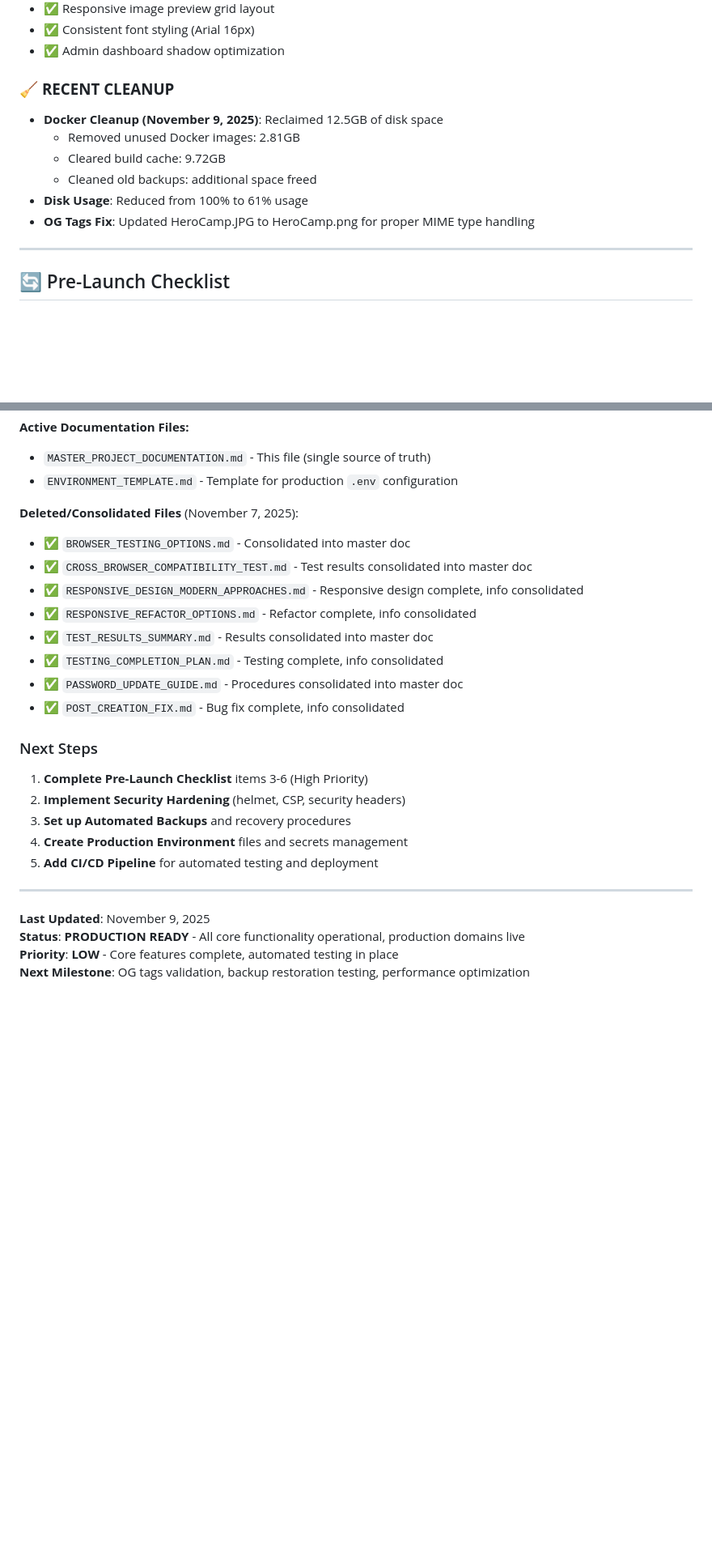
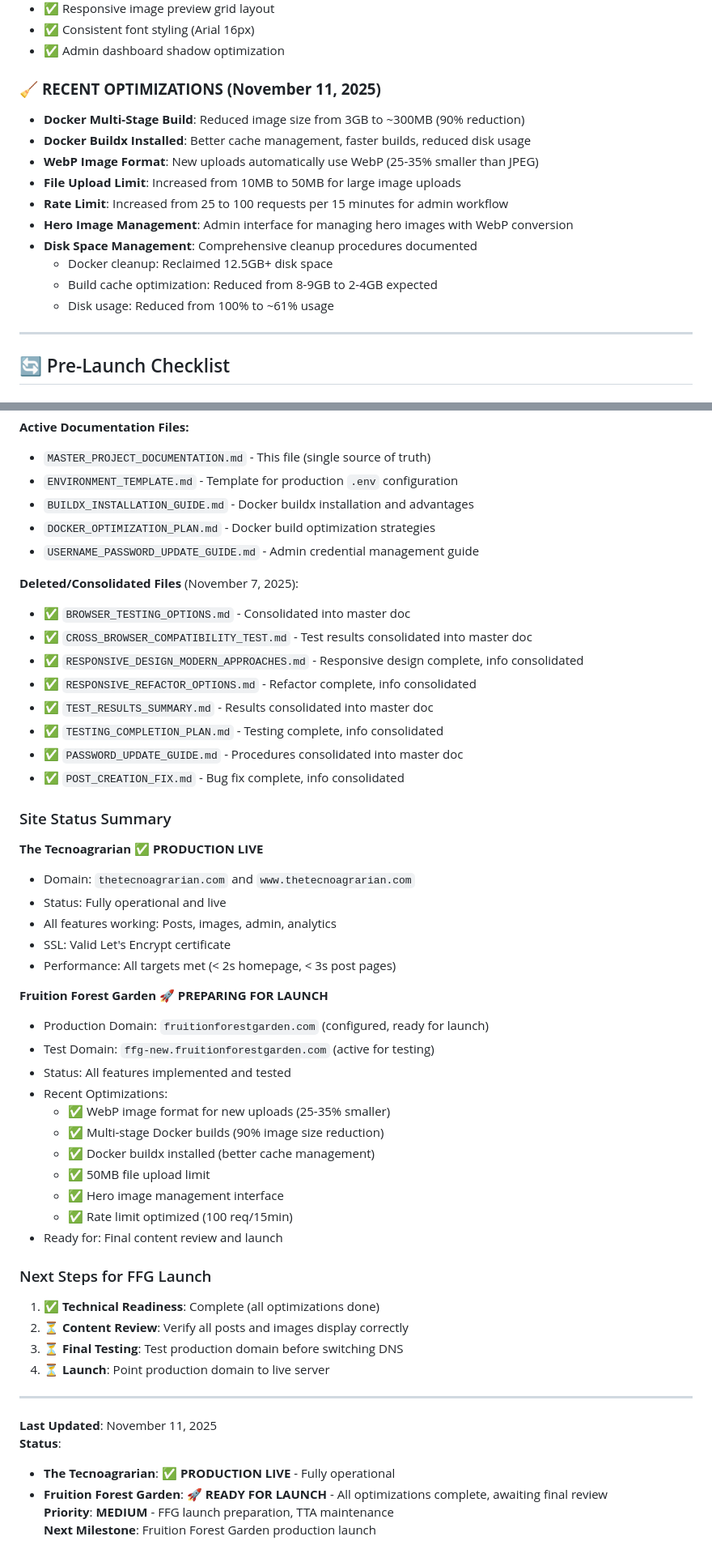
Before and after one commit to thetecnoagrarian/Sites, a Markdown page: Documents/MASTER_PROJECT_DOCUMENTATION.md, 2 parts joined by grey strips. Shown at 81% size. GitHub-like rendering; blank space fills up the shorter version.

Commit message:
Update master documentation: consolidate recent optimizations, clarify site status (TTA live, FFG preparing for launch)

```diff
--- a/Documents/MASTER_PROJECT_DOCUMENTATION.md
+++ b/Documents/MASTER_PROJECT_DOCUMENTATION.md
@@ -81,13 +82,17 @@ A monorepo containing two blog sites deployed to Linode server using Docker Comp
 - ✅ Consistent font styling (Arial 16px)
 - ✅ Admin dashboard shadow optimization
 
-### 🧹 **RECENT CLEANUP**
-- **Docker Cleanup (November 9, 2025)**: Reclaimed 12.5GB of disk space
-  - Removed unused Docker images: 2.81GB
-  - Cleared build cache: 9.72GB
-  - Cleaned old backups: additional space freed
-- **Disk Usage**: Reduced from 100% to 61% usage
-- **OG Tags Fix**: Updated HeroCamp.JPG to HeroCamp.png for proper MIME type handling
+### 🧹 **RECENT OPTIMIZATIONS (November 11, 2025)**
+- **Docker Multi-Stage Build**: Reduced image size from 3GB to ~300MB (90% reduction)
+- **Docker Buildx Installed**: Better cache management, faster builds, reduced disk usage
+- **WebP Image Format**: New uploads automatically use WebP (25-35% smaller than JPEG)
+- **File Upload Limit**: Increased from 10MB to 50MB for large image uploads
+- **Rate Limit**: Increased from 25 to 100 requests per 15 minutes for admin workflow
+- **Hero Image Management**: Admin interface for managing hero images with WebP conversion
+- **Disk Space Management**: Comprehensive cleanup procedures documented
+  - Docker cleanup: Reclaimed 12.5GB+ disk space
+  - Build cache optimization: Reduced from 8-9GB to 2-4GB expected
+  - Disk usage: Reduced from 100% to ~61% usage
 
 ---
 
@@ -698,6 +716,9 @@ This master document consolidates all previous documentation files:
 **Active Documentation Files:**
 - `MASTER_PROJECT_DOCUMENTATION.md` - This file (single source of truth)
 - `ENVIRONMENT_TEMPLATE.md` - Template for production `.env` configuration
+- `BUILDX_INSTALLATION_GUIDE.md` - Docker buildx installation and advantages
+- `DOCKER_OPTIMIZATION_PLAN.md` - Docker build optimization strategies
+- `USERNAME_PASSWORD_UPDATE_GUIDE.md` - Admin credential management guide
 
 **Deleted/Consolidated Files** (November 7, 2025):
 - ✅ `BROWSER_TESTING_OPTIONS.md` - Consolidated into master doc
@@ -709,16 +730,39 @@ This master document consolidates all previous documentation files:
 - ✅ `PASSWORD_UPDATE_GUIDE.md` - Procedures consolidated into master doc
 - ✅ `POST_CREATION_FIX.md` - Bug fix complete, info consolidated
 
-### Next Steps
-1. **Complete Pre-Launch Checklist** items 3-6 (High Priority)
-2. **Implement Security Hardening** (helmet, CSP, security headers)
-3. **Set up Automated Backups** and recovery procedures
-4. **Create Production Environment** files and secrets management
-5. **Add CI/CD Pipeline** for automated testing and deployment
+### Site Status Summary
+
+**The Tecnoagrarian** ✅ **PRODUCTION LIVE**
+- Domain: `thetecnoagrarian.com` and `www.thetecnoagrarian.com`
+- Status: Fully operational and live
+- All features working: Posts, images, admin, analytics
+- SSL: Valid Let's Encrypt certificate
+- Performance: All targets met (< 2s homepage, < 3s post pages)
+
+**Fruition Forest Garden** 🚀 **PREPARING FOR LAUNCH**
+- Production Domain: `fruitionforestgarden.com` (configured, ready for launch)
+- Test Domain: `ffg-new.fruitionforestgarden.com` (active for testing)
+- Status: All features implemented and tested
+- Recent Optimizations:
+  - ✅ WebP image format for new uploads (25-35% smaller)
+  - ✅ Multi-stage Docker builds (90% image size reduction)
+  - ✅ Docker buildx installed (better cache management)
+  - ✅ 50MB file upload limit
+  - ✅ Hero image management interface
+  - ✅ Rate limit optimized (100 req/15min)
+- Ready for: Final content review and launch
+
+### Next Steps for FFG Launch
+1. ✅ **Technical Readiness**: Complete (all optimizations done)
+2. ⏳ **Content Review**: Verify all posts and images display correctly
+3. ⏳ **Final Testing**: Test production domain before switching DNS
+4. ⏳ **Launch**: Point production domain to live server
 
 ---
 
-**Last Updated**: November 9, 2025
-**Status**: **PRODUCTION READY** - All core functionality operational, production domains live
-**Priority**: **LOW** - Core features complete, automated testing in place
-**Next Milestone**: OG tags validation, backup restoration testing, performance optimization
+**Last Updated**: November 11, 2025
+**Status**:
+- **The Tecnoagrarian**: ✅ **PRODUCTION LIVE** - Fully operational
+- **Fruition Forest Garden**: 🚀 **READY FOR LAUNCH** - All optimizations complete, awaiting final review
+**Priority**: **MEDIUM** - FFG launch preparation, TTA maintenance
+**Next Milestone**: Fruition Forest Garden production launch
```
Also changed, not shown: other parts of Documents/MASTER_PROJECT_DOCUMENTATION.md (+20 -6 lines).
